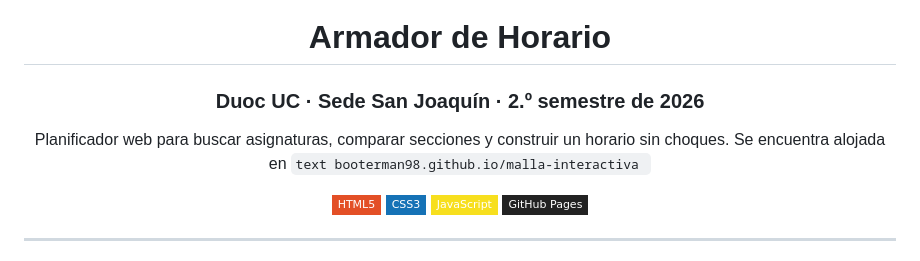
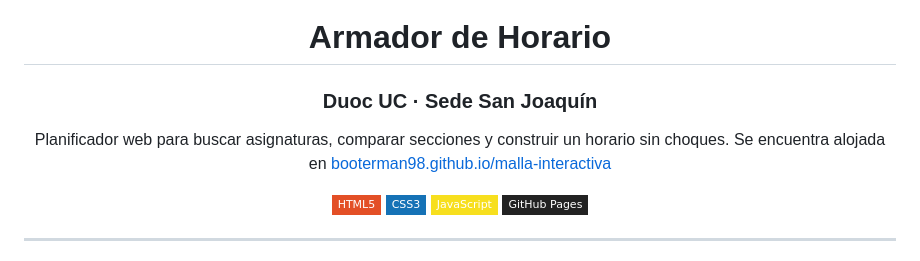
Before and after one commit to Hanrol/horario-duoc-sj, a Markdown page: README.md, the part around the change. Rendered like a GitHub page; badges without logos.

Commit message:
Arreglo README.md

````diff
--- a/README.md
+++ b/README.md
@@ -2,10 +2,10 @@
 
 # Armador de Horario
 
-### Duoc UC · Sede San Joaquín · 2.º semestre de 2026
+### Duoc UC · Sede San Joaquín
 
 Planificador web para buscar asignaturas, comparar secciones y construir un horario sin choques.
-Se encuentra alojada en ```text booterman98.github.io/malla-interactiva ```
+Se encuentra alojada en [booterman98.github.io/malla-interactiva](booterman98.github.io/malla-interactiva)
 
 ![HTML](https://img.shields.io/badge/HTML5-E34F26?style=flat-square&logo=html5&logoColor=white)
 ![CSS](https://img.shields.io/badge/CSS3-1572B6?style=flat-square&logo=css3&logoColor=white)
````
